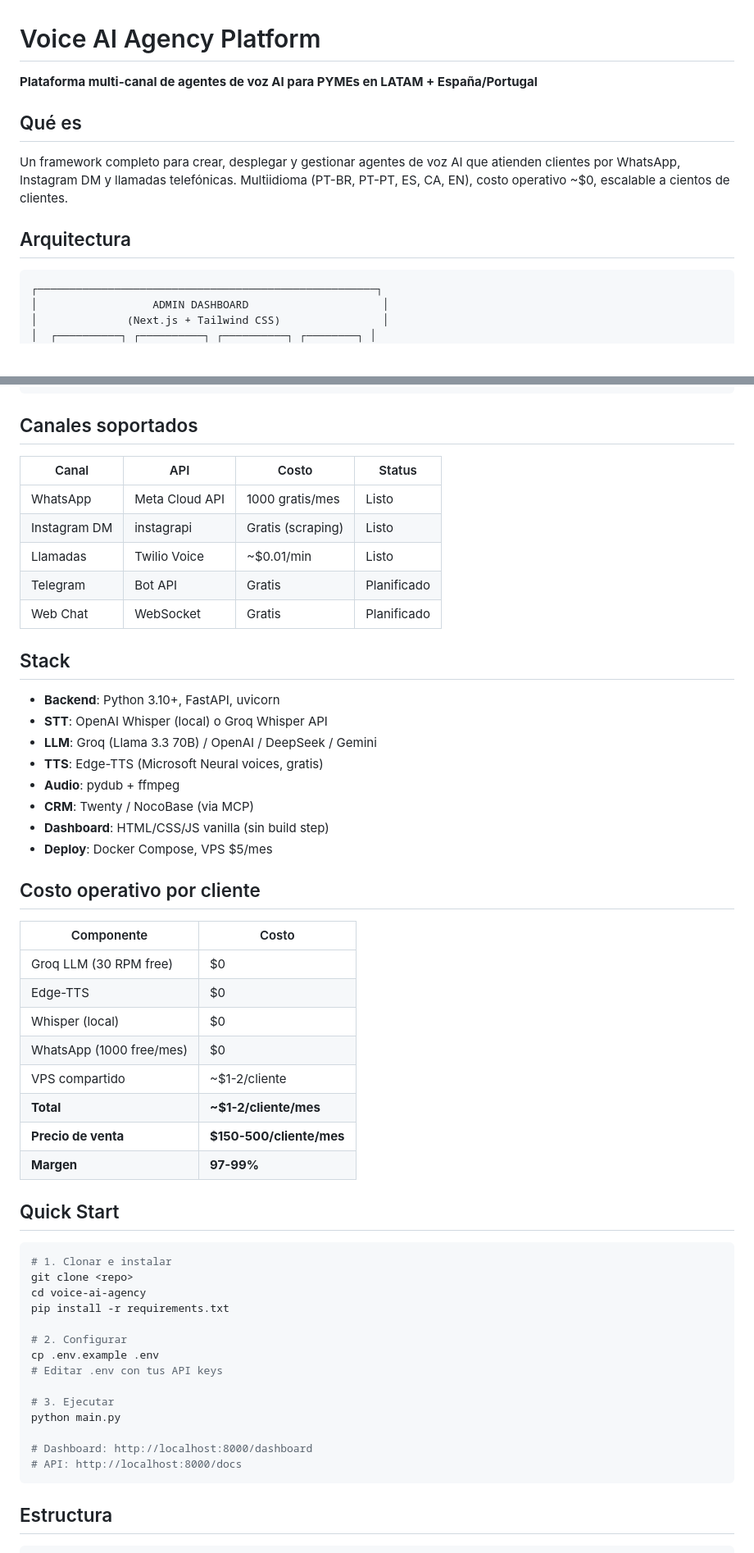
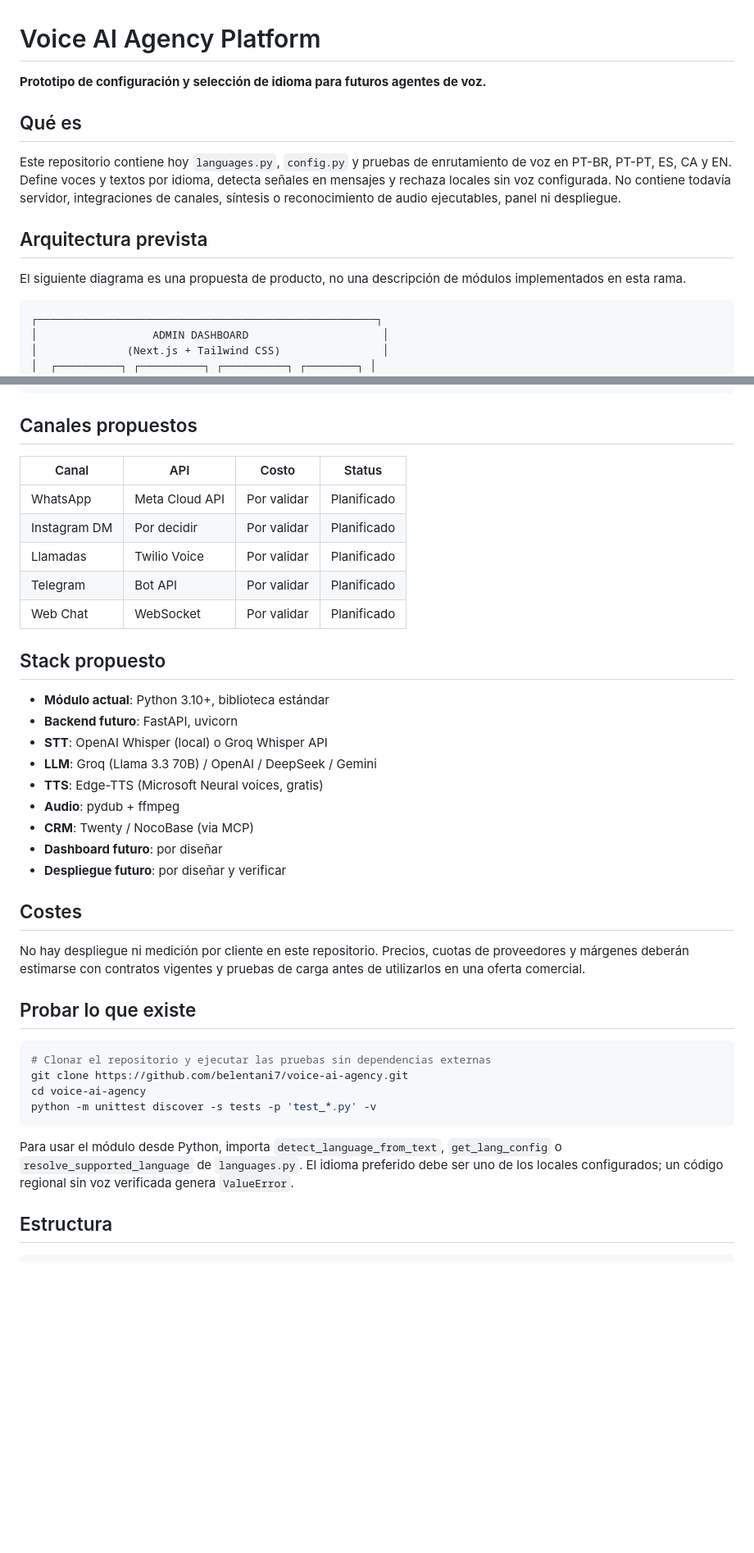
Before and after one commit to belentani7/voice-ai-agency, a Markdown page: README.md, 2 parts joined by grey strips. Shown at 82% size. GitHub-like rendering; blank space fills up the shorter version.

Commit message:
docs: align voice agency README with implemented locale module

````diff
--- a/README.md
+++ b/README.md
@@ -1,12 +1,14 @@
 # Voice AI Agency Platform
 
-**Plataforma multi-canal de agentes de voz AI para PYMEs en LATAM + España/Portugal**
+**Prototipo de configuración y selección de idioma para futuros agentes de voz.**
 
 ## Qué es
 
-Un framework completo para crear, desplegar y gestionar agentes de voz AI que atienden clientes por WhatsApp, Instagram DM y llamadas telefónicas. Multiidioma (PT-BR, PT-PT, ES, CA, EN), costo operativo ~$0, escalable a cientos de clientes.
+Este repositorio contiene hoy `languages.py`, `config.py` y pruebas de enrutamiento de voz en PT-BR, PT-PT, ES, CA y EN. Define voces y textos por idioma, detecta señales en mensajes y rechaza locales sin voz configurada. No contiene todavía servidor, integraciones de canales, síntesis o reconocimiento de audio ejecutables, panel ni despliegue.
 
-## Arquitectura
+## Arquitectura prevista
+
+El siguiente diagrama es una propuesta de producto, no una descripción de módulos implementados en esta rama.
 
 ```
 ┌─────────────────────────────────────────────────────┐
@@ -27,58 +29,42 @@ Un framework completo para crear, desplegar y gestionar agentes de voz AI que at
 └─────────────────────────────────────────────────────┘
 ```
 
-## Canales soportados
+## Canales propuestos
 
 | Canal | API | Costo | Status |
 |-------|-----|-------|--------|
-| WhatsApp | Meta Cloud API | 1000 gratis/mes | Listo |
-| Instagram DM | instagrapi | Gratis (scraping) | Listo |
-| Llamadas | Twilio Voice | ~$0.01/min | Listo |
-| Telegram | Bot API | Gratis | Planificado |
-| Web Chat | WebSocket | Gratis | Planificado |
+| WhatsApp | Meta Cloud API | Por validar | Planificado |
+| Instagram DM | Por decidir | Por validar | Planificado |
+| Llamadas | Twilio Voice | Por validar | Planificado |
+| Telegram | Bot API | Por validar | Planificado |
+| Web Chat | WebSocket | Por validar | Planificado |
 
-## Stack
+## Stack propuesto
 
-- **Backend**: Python 3.10+, FastAPI, uvicorn
+- **Módulo actual**: Python 3.10+, biblioteca estándar
+- **Backend futuro**: FastAPI, uvicorn
 - **STT**: OpenAI Whisper (local) o Groq Whisper API
 - **LLM**: Groq (Llama 3.3 70B) / OpenAI / DeepSeek / Gemini
 - **TTS**: Edge-TTS (Microsoft Neural voices, gratis)
 - **Audio**: pydub + ffmpeg
 - **CRM**: Twenty / NocoBase (via MCP)
-- **Dashboard**: HTML/CSS/JS vanilla (sin build step)
-- **Deploy**: Docker Compose, VPS $5/mes
+- **Dashboard futuro**: por diseñar
+- **Despliegue futuro**: por diseñar y verificar
 
-## Costo operativo por cliente
+## Costes
 
-| Componente | Costo |
-|------------|-------|
-| Groq LLM (30 RPM free) | $0 |
-| Edge-TTS | $0 |
-| Whisper (local) | $0 |
-| WhatsApp (1000 free/mes) | $0 |
-| VPS compartido | ~$1-2/cliente |
-| **Total** | **~$1-2/cliente/mes** |
-| **Precio de venta** | **$150-500/cliente/mes** |
-| **Margen** | **97-99%** |
+No hay despliegue ni medición por cliente en este repositorio. Precios, cuotas de proveedores y márgenes deberán estimarse con contratos vigentes y pruebas de carga antes de utilizarlos en una oferta comercial.
 
-## Quick Start
+## Probar lo que existe
 
 ```bash
-# 1. Clonar e instalar
-git clone <repo>
+# Clonar el repositorio y ejecutar las pruebas sin dependencias externas
+git clone https://github.com/belentani7/voice-ai-agency.git
 cd voice-ai-agency
-pip install -r requirements.txt
+python -m unittest discover -s tests -p 'test_*.py' -v
+```
 
-# 2. Configurar
-cp .env.example .env
-# Editar .env con tus API keys
-
-# 3. Ejecutar
-python main.py
-
-# Dashboard: http://localhost:8000/dashboard
-# API: http://localhost:8000/docs
-```
+Para usar el módulo desde Python, importa `detect_language_from_text`, `get_lang_config` o `resolve_supported_language` de `languages.py`. El idioma preferido debe ser uno de los locales configurados; un código regional sin voz verificada genera `ValueError`.
 
 ## Estructura
 
````
Also changed, not shown: other parts of README.md (+5 -23 lines).
